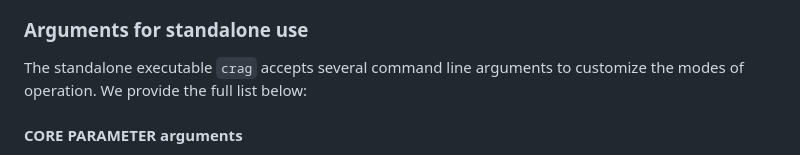
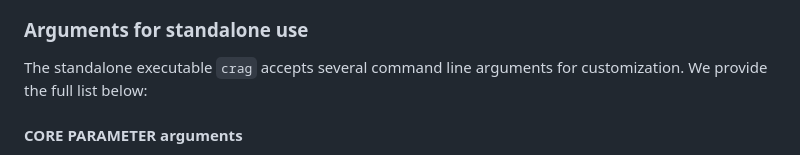
Before and after one commit to ERATOMMSD/crag, a Markdown page: README.md, the part around the change. GitHub-like rendering.

```diff
--- a/README.md
+++ b/README.md
@@ -117,7 +117,7 @@ python example_as_a_standalone.py
 
 ### Arguments for standalone use
 
-The standalone executable `crag` accepts several command line arguments to customize the modes of operation. We provide the full list below:
+The standalone executable `crag` accepts several command line arguments for customization. We provide the full list below:
 
 
 #### CORE PARAMETER arguments
```
